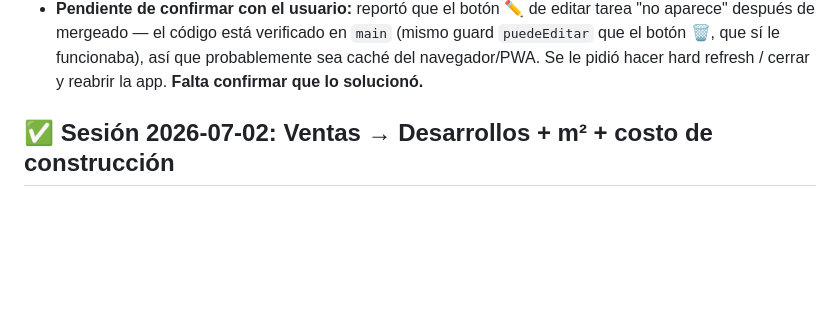
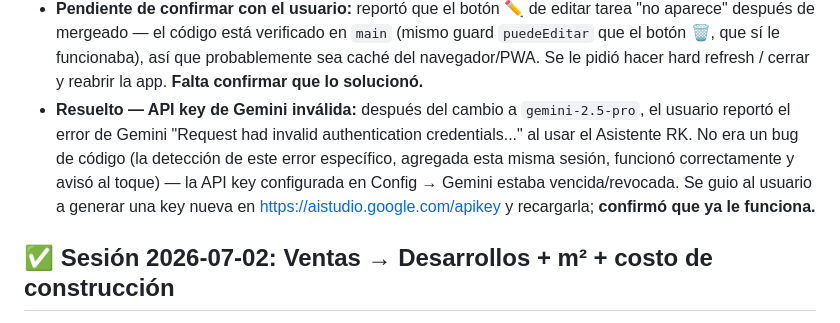
Before and after one commit to speranzaemiliano-rk/mi-app, a Markdown page: PENDIENTES.md, the part around the change. GitHub-like rendering; blank space fills up the shorter version.

Commit message:
docs: registrar en PENDIENTES.md que el problema de API key de Gemini se resolvió (#90)
El error de credenciales inválidas de Gemini reportado por el usuario
era la API key vencida/revocada, no un bug — la detección específica de
este error (agregada esta sesión) avisó correctamente. Se generó una key
nueva y quedó confirmado que funciona.

Co-authored-by: Claude <noreply@anthropic.com>

```diff
--- a/PENDIENTES.md
+++ b/PENDIENTES.md
@@ -186,6 +186,14 @@ Después de eso, el link del PDF en el mail funciona y queda todo terminado.
   funcionaba), así que probablemente sea caché del navegador/PWA. Se le
   pidió hacer hard refresh / cerrar y reabrir la app. **Falta confirmar que
   lo solucionó.**
+- **Resuelto — API key de Gemini inválida:** después del cambio a
+  `gemini-2.5-pro`, el usuario reportó el error de Gemini "Request had
+  invalid authentication credentials..." al usar el Asistente RK. No era un
+  bug de código (la detección de este error específico, agregada esta misma
+  sesión, funcionó correctamente y avisó al toque) — la API key configurada
+  en Config → Gemini estaba vencida/revocada. Se guio al usuario a generar
+  una key nueva en https://aistudio.google.com/apikey y recargarla; **confirmó
+  que ya le funciona.**
 
 ## ✅ Sesión 2026-07-02: Ventas → Desarrollos + m² + costo de construcción
 
```
